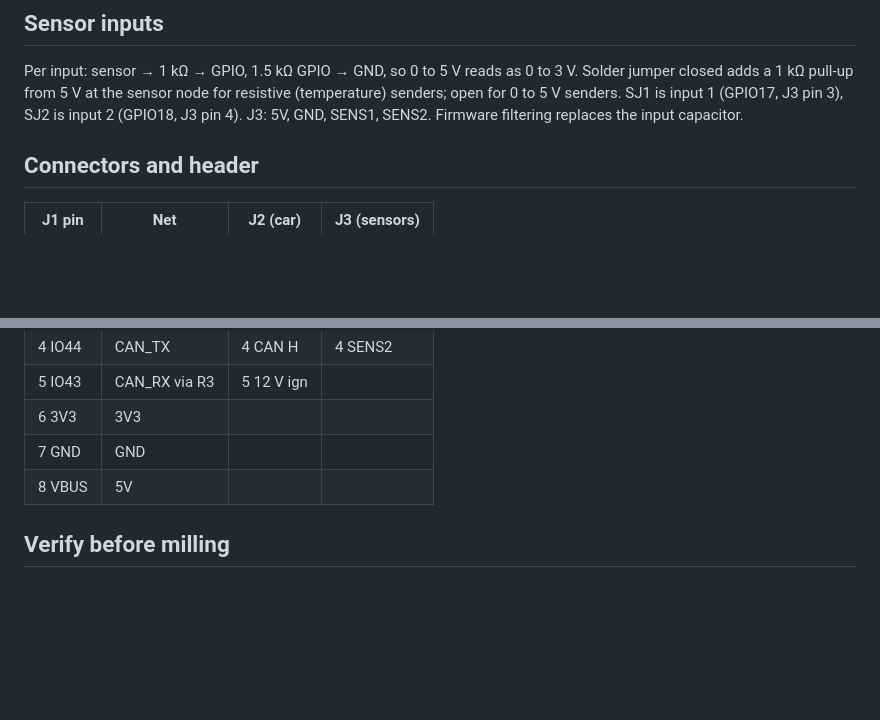
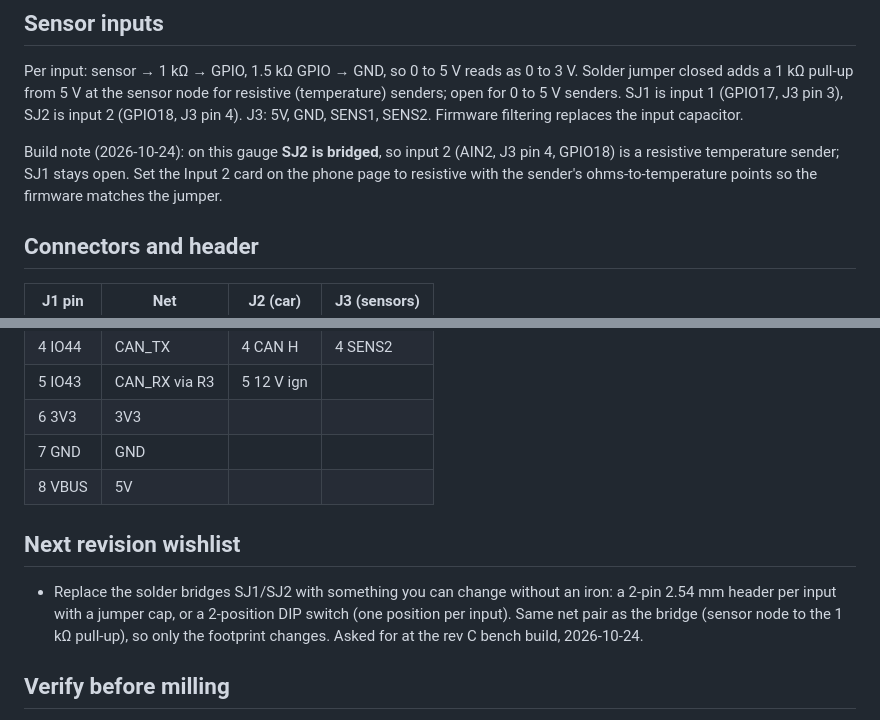
Before and after one commit to doowneergtam/Custom-OBDII-CAN-Gauge, a Markdown page: hardware/pcb/README.md, 2 parts joined by grey strips. Rendered like a GitHub page; blank space fills up the shorter version.

Commit message:
Carrier README: SJ2 bridged for a temperature sender, rev D jumper wish
Build note: on this gauge SJ2 is bridged, so input 2 (AIN2, J3 pin 4,
GPIO18) is a resistive temperature sender and SJ1 stays open; the phone
page's Input 2 card must be set to resistive to match. Next revision
wishlist: replace the solder bridges with a 2-pin header and jumper cap
per input, or a two-position DIP switch, on the same net pair.

Co-Authored-By: Claude Fable 5.1 <noreply@anthropic.com>

```diff
--- a/hardware/pcb/README.md
+++ b/hardware/pcb/README.md
@@ -72,6 +72,10 @@ resistive (temperature) senders; open for 0 to 5 V senders. SJ1 is input 1
 (GPIO17, J3 pin 3), SJ2 is input 2 (GPIO18, J3 pin 4). J3: 5V, GND, SENS1,
 SENS2. Firmware filtering replaces the input capacitor.
 
+Build note (2026-10-24): on this gauge **SJ2 is bridged**, so input 2 (AIN2, J3 pin 4, GPIO18) is a
+resistive temperature sender; SJ1 stays open. Set the Input 2 card on the phone page to resistive
+with the sender's ohms-to-temperature points so the firmware matches the jumper.
+
 ## Connectors and header
 
 | J1 pin | Net | J2 (car) | J3 (sensors) |
@@ -84,6 +88,13 @@ SENS2. Firmware filtering replaces the input capacitor.
 | 6 3V3 | 3V3 | | |
 | 7 GND | GND | | |
 | 8 VBUS | 5V | | |
+
+## Next revision wishlist
+
+- Replace the solder bridges SJ1/SJ2 with something you can change without an iron: a 2-pin
+  2.54 mm header per input with a jumper cap, or a 2-position DIP switch (one position per input).
+  Same net pair as the bridge (sensor node to the 1 kΩ pull-up), so only the footprint changes.
+  Asked for at the rev C bench build, 2026-10-24.
 
 ## Verify before milling
 
```
